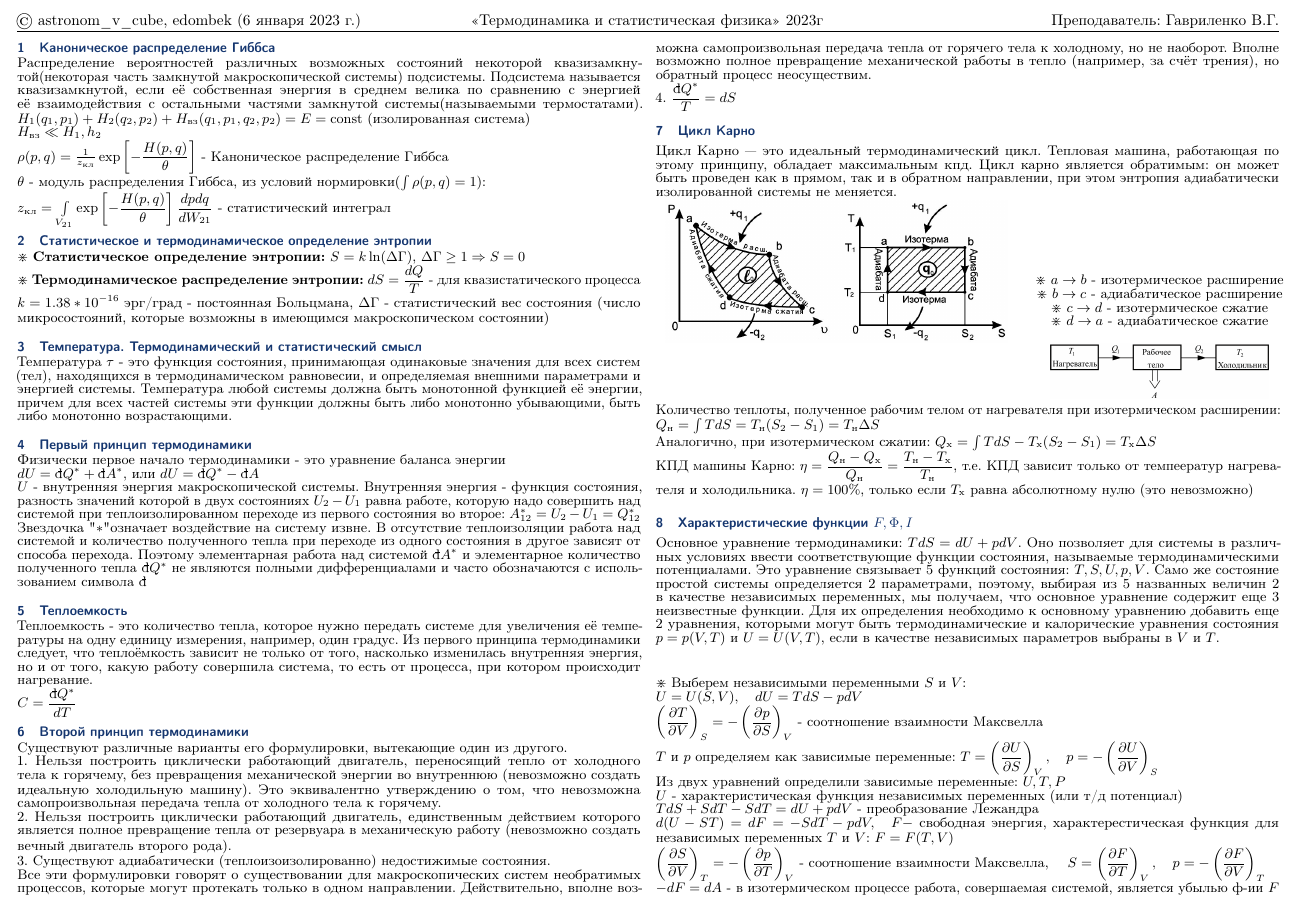
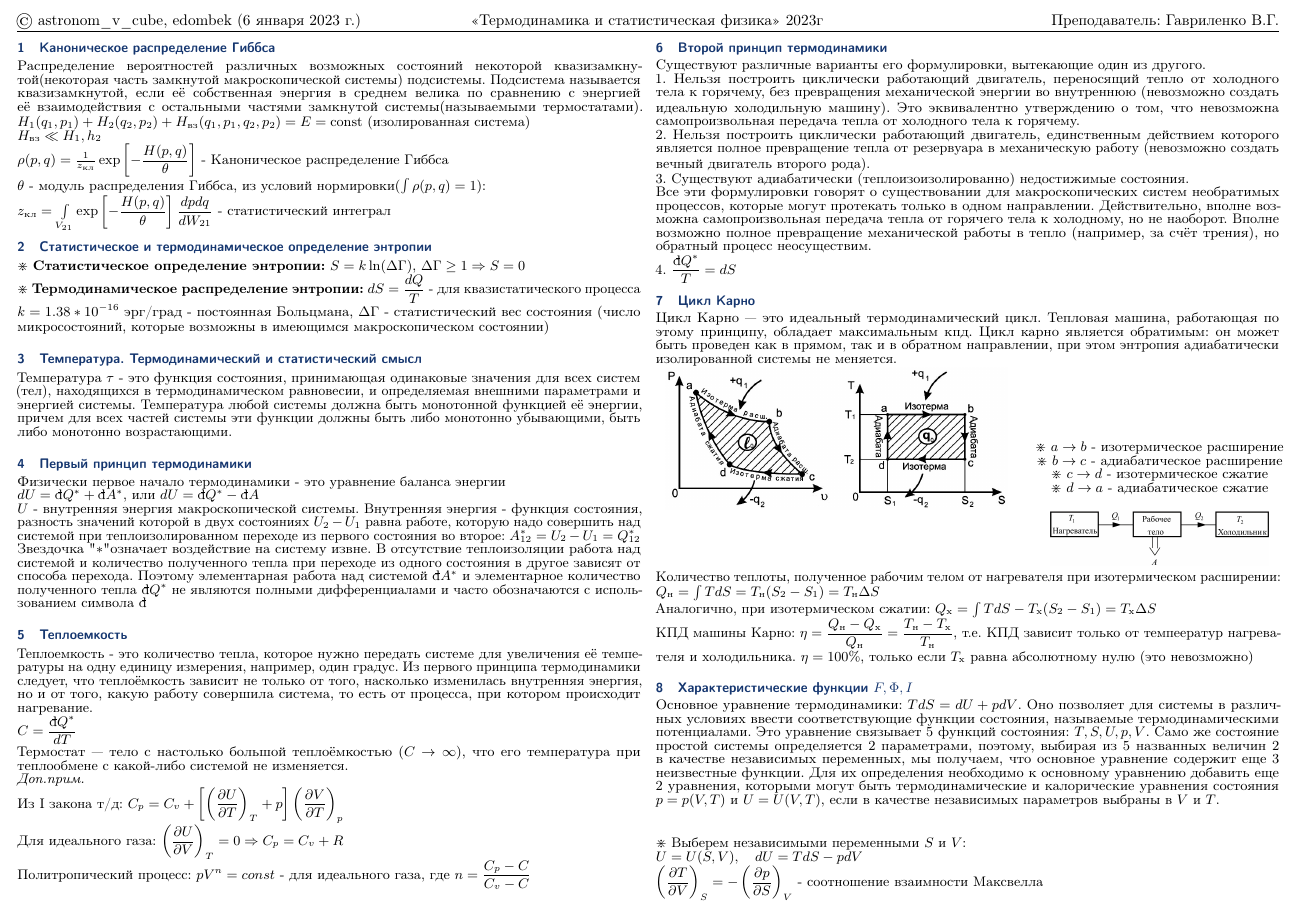
Before and after one commit to rf-slf-4x1/cheatsheets, a LaTeX document (td.tex): page 1 of 2. Compiled offline with pdfLaTeX.

Commit message:
5 допы

```diff
--- a/td.tex
+++ b/td.tex
@@ -36,6 +36,11 @@
 		\section{Теплоемкость}
 		Теплоемкость - это количество тепла, которое нужно передать системе для увеличения её температуры на одну единицу измерения, например, один градус. Из первого принципа термодинамики следует, что теплоёмкость зависит не только от того, насколько изменилась внутренняя энергия, но и от того, какую работу совершила система, то есть от процесса, при котором происходит нагревание.\\
 		$C = \dfrac{\mbox{\dj} Q^*}{dT}$\\
+		Термостат — тело с настолько большой теплоёмкостью ($C \rightarrow \infty$), что его температура при теплообмене с какой-либо системой не изменяется.\\
+		\textit{Доп.прим.}\\
+		Из I закона т/д: $C_p = C_v + \left[\left(\dfrac{\partial U}{\partial T}\right)_T + p\right]\left(\dfrac{\partial V}{\partial T}\right)_p$\\
+		Для идеального газа: $\left(\dfrac{\partial U}{\partial V}\right)_T = 0 \Rightarrow C_p = C_v + R$\\
+		Политропический процесс: $pV^n = const$ - для идеального газа, где $n = \dfrac{C_p - C}{C_v - C}$\\
 
 		\section{Второй принцип термодинамики}
 		Существуют различные варианты его формулировки, вытекающие один из другого.\\
```
